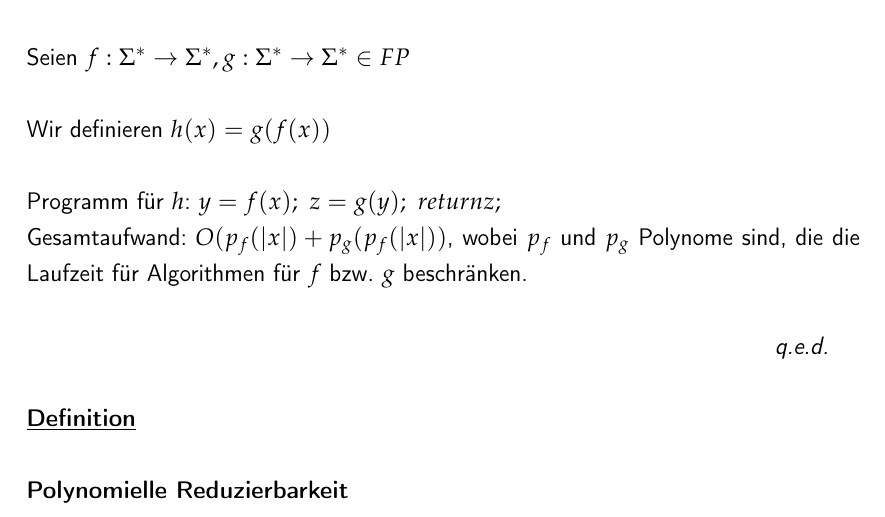
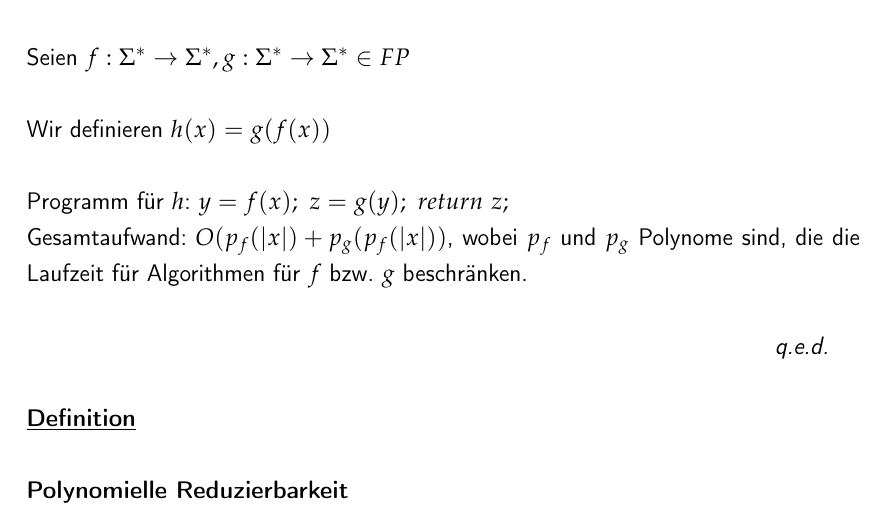
Before and after one commit to flipsi/notesonkomplexitaetstheorie, a LaTeX document (0-main.tex, which reads 3-p-und-np.tex): part of page 24 of 33, cut so that both start at the same text. Compiled offline with pdfLaTeX.

Commit message:
Added missing space character.

```diff
--- a/3-p-und-np.tex
+++ b/3-p-und-np.tex
@@ -202,7 +202,7 @@ Gegeben Input $x \in \Sigma^\ast$, dann hält die Maschine nach $\leq p(|x|)$ Sc
 
     Wir definieren $h(x) = g(f(x))$
 
-    Programm für $h$: $y = f(x);\ z = g(y);\ return z;$\\
+    Programm für $h$: $y = f(x);\ z = g(y);\ return\ z;$\\
     Gesamtaufwand: $O(p_f(|x|) + p_g(p_f(|x|))$, wobei $p_f$ und $p_g$ Polynome sind, die die Laufzeit für Algorithmen für $f$ bzw. $g$ beschränken.
 \end{beweis}
 
```
Also changed, not shown: 0-main.pdf.
